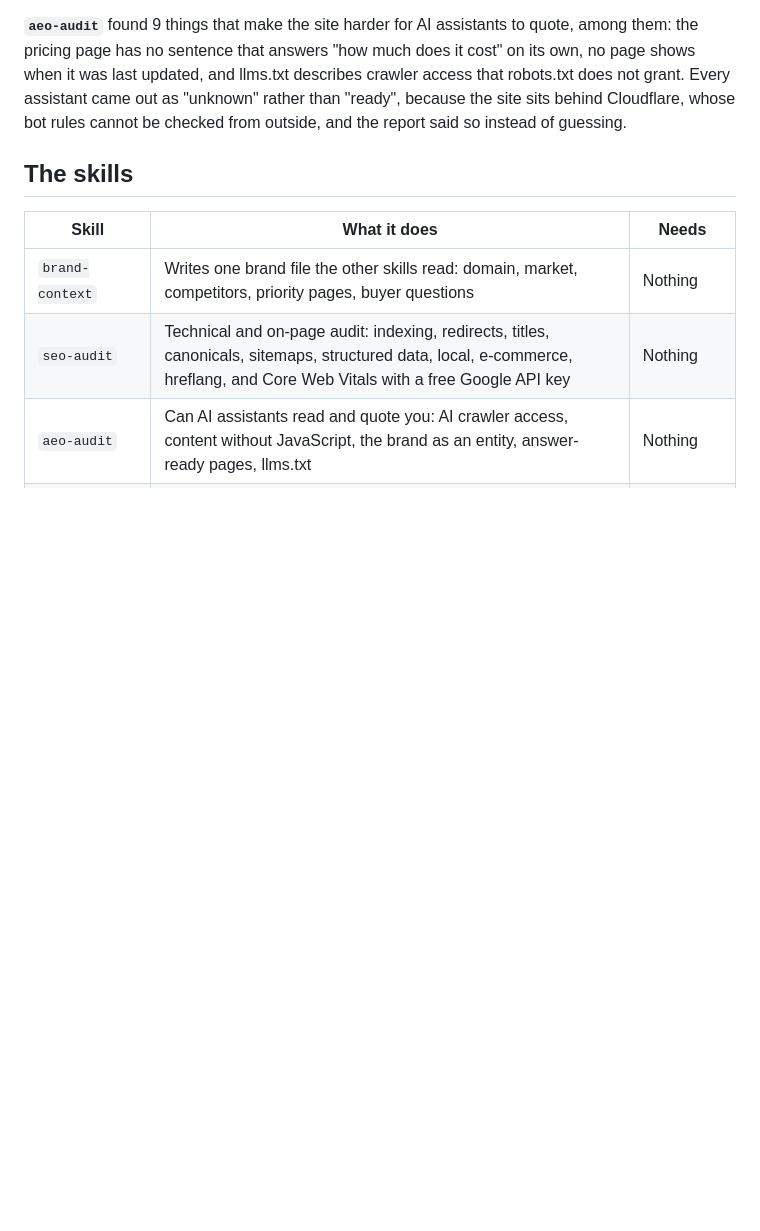
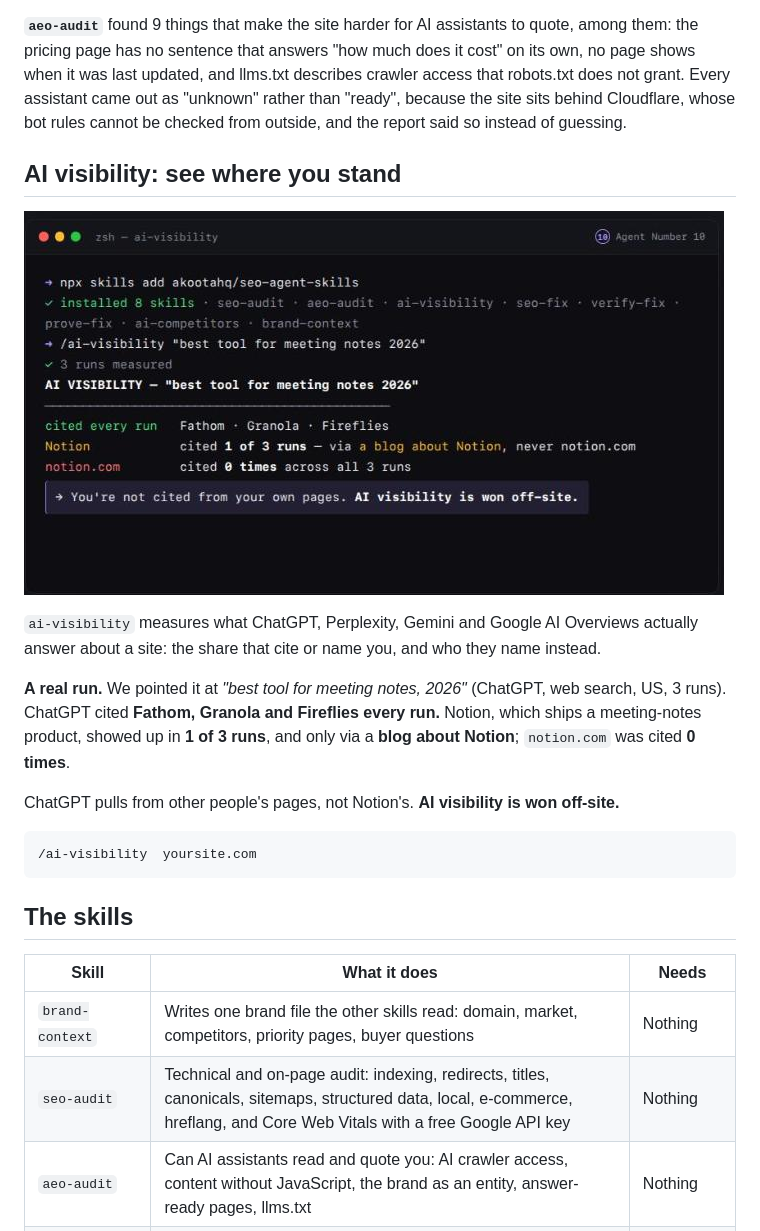
Before and after one commit to akootahq/seo-agent-skills, a Markdown page: README.md, the part around the change. Drawn GitHub-style; pictures changed too: assets/readme/ai-visibility-run.png (added); blank space fills up the shorter version.

Commit message:
docs(readme): add AI visibility section with a real-run terminal shot (#13)
Adds an 'AI visibility — see where you stand' section with a real
terminal screenshot of /ai-visibility and the measured finding (best
tool for meeting notes, 3 ChatGPT runs: Fathom/Granola/Fireflies cited
every run; Notion 1 of 3, via a blog, never notion.com). Real DFS data,
leads into the off-site angle.

---------

Co-authored-by: akootaai <akootaai@users.noreply.github.com>

````diff
--- a/README.md
+++ b/README.md
@@ -99,6 +99,20 @@ llms.txt describes crawler access that robots.txt does not grant. Every
 assistant came out as "unknown" rather than "ready", because the site sits
 behind Cloudflare, whose bot rules cannot be checked from outside, and the
 report said so instead of guessing.
+
+## AI visibility: see where you stand
+
+![AI visibility, a real run of the ai-visibility skill](assets/readme/ai-visibility-run.png)
+
+`ai-visibility` measures what ChatGPT, Perplexity, Gemini and Google AI Overviews actually answer about a site: the share that cite or name you, and who they name instead.
+
+**A real run.** We pointed it at *"best tool for meeting notes, 2026"* (ChatGPT, web search, US, 3 runs). ChatGPT cited **Fathom, Granola and Fireflies every run.** Notion, which ships a meeting-notes product, showed up in **1 of 3 runs**, and only via a **blog about Notion**; `notion.com` was cited **0 times**.
+
+ChatGPT pulls from other people's pages, not Notion's. **AI visibility is won off-site.**
+
+```sh
+/ai-visibility  yoursite.com
+```
 
 ## The skills
 
````
